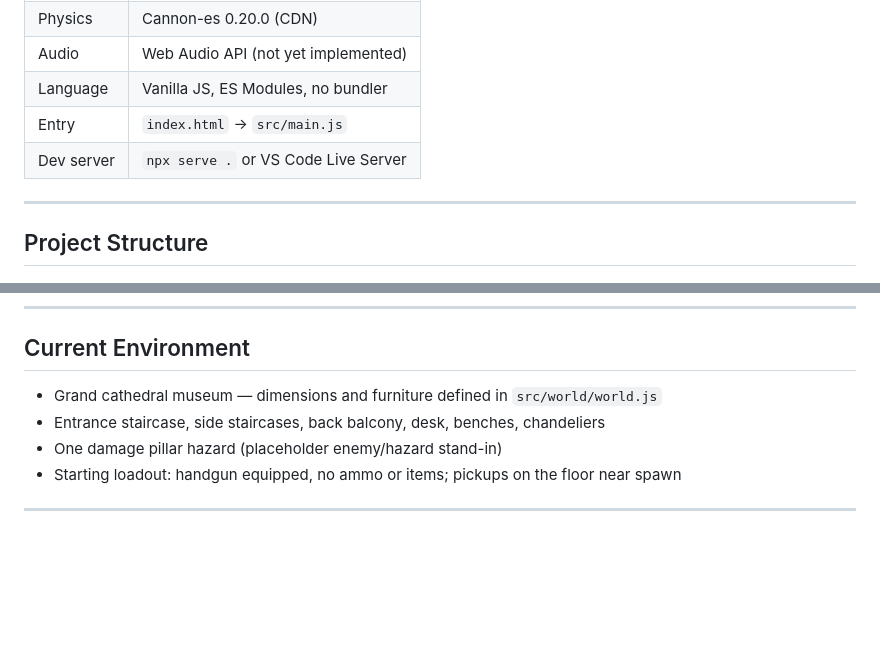
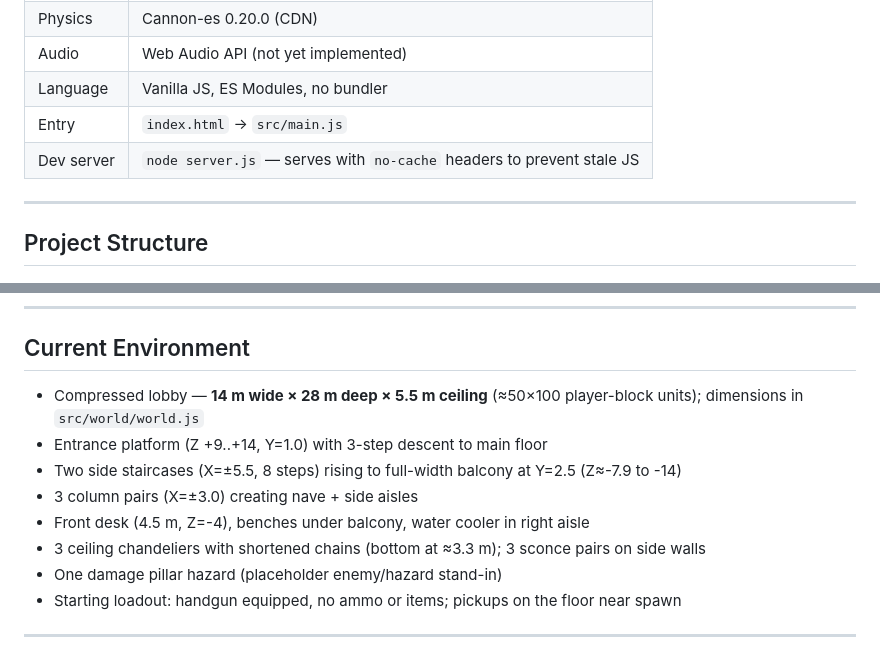
Before and after one commit to dell90wattac/project-sh, a Markdown page: PROJECT_BIBLE.md, 2 parts joined by grey strips. Drawn GitHub-style; blank space fills up the shorter version.

```diff
--- a/PROJECT_BIBLE.md
+++ b/PROJECT_BIBLE.md
@@ -30,7 +30,7 @@ Built collaboratively: AI agents write all code, the user provides design direct
 | Audio | Web Audio API (not yet implemented) |
 | Language | Vanilla JS, ES Modules, no bundler |
 | Entry | `index.html` → `src/main.js` |
-| Dev server | `npx serve .` or VS Code Live Server |
+| Dev server | `node server.js` — serves with `no-cache` headers to prevent stale JS |
 
 ---
 
@@ -140,8 +140,12 @@ Project SH/
 ---
 
 ## Current Environment
-- Grand cathedral museum — dimensions and furniture defined in `src/world/world.js`
-- Entrance staircase, side staircases, back balcony, desk, benches, chandeliers
+- Compressed lobby — **14 m wide × 28 m deep × 5.5 m ceiling** (≈50×100 player-block units); dimensions in `src/world/world.js`
+- Entrance platform (Z +9..+14, Y=1.0) with 3-step descent to main floor
+- Two side staircases (X=±5.5, 8 steps) rising to full-width balcony at Y=2.5 (Z≈-7.9 to -14)
+- 3 column pairs (X=±3.0) creating nave + side aisles
+- Front desk (4.5 m, Z=-4), benches under balcony, water cooler in right aisle
+- 3 ceiling chandeliers with shortened chains (bottom at ≈3.3 m); 3 sconce pairs on side walls
 - One damage pillar hazard (placeholder enemy/hazard stand-in)
 - Starting loadout: handgun equipped, no ammo or items; pickups on the floor near spawn
 
```
Also changed, not shown: CHANGELOG.md (+34 -0 lines).
